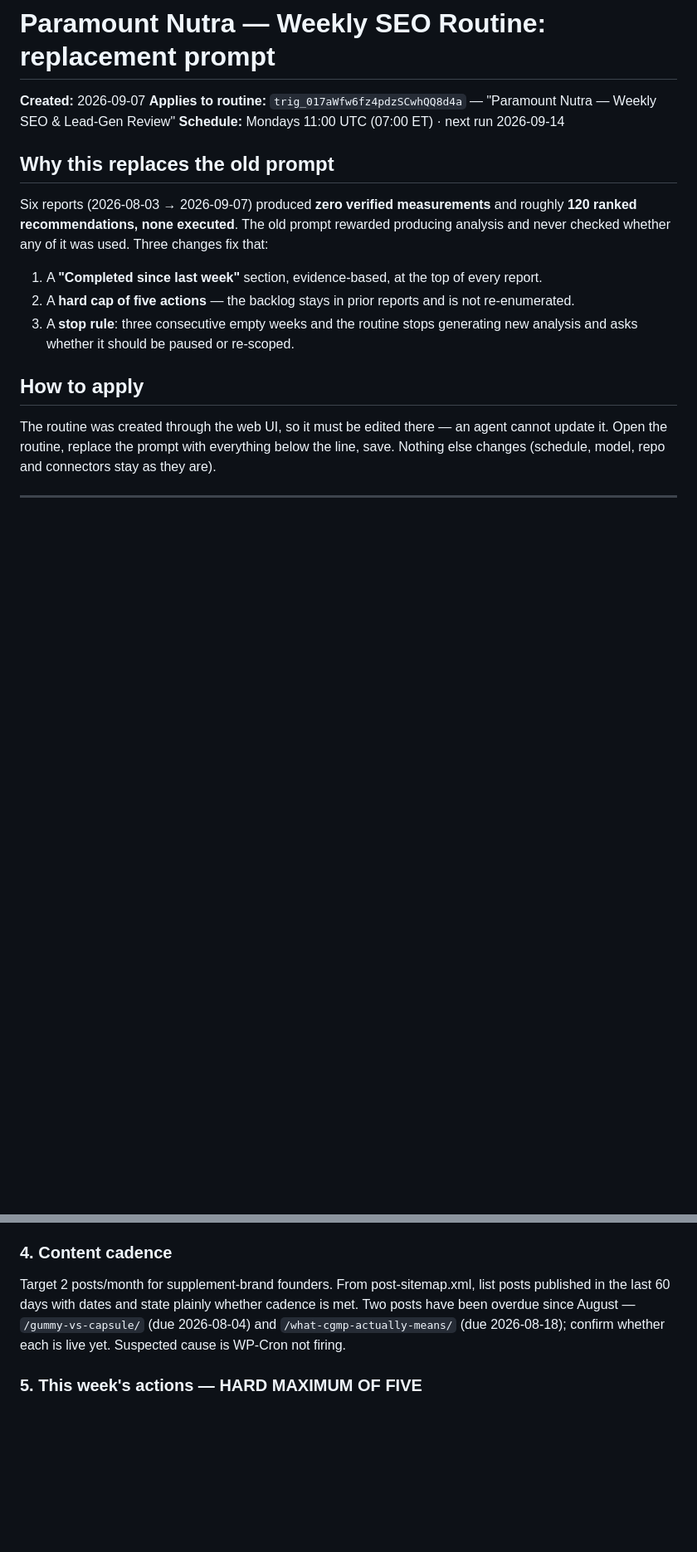
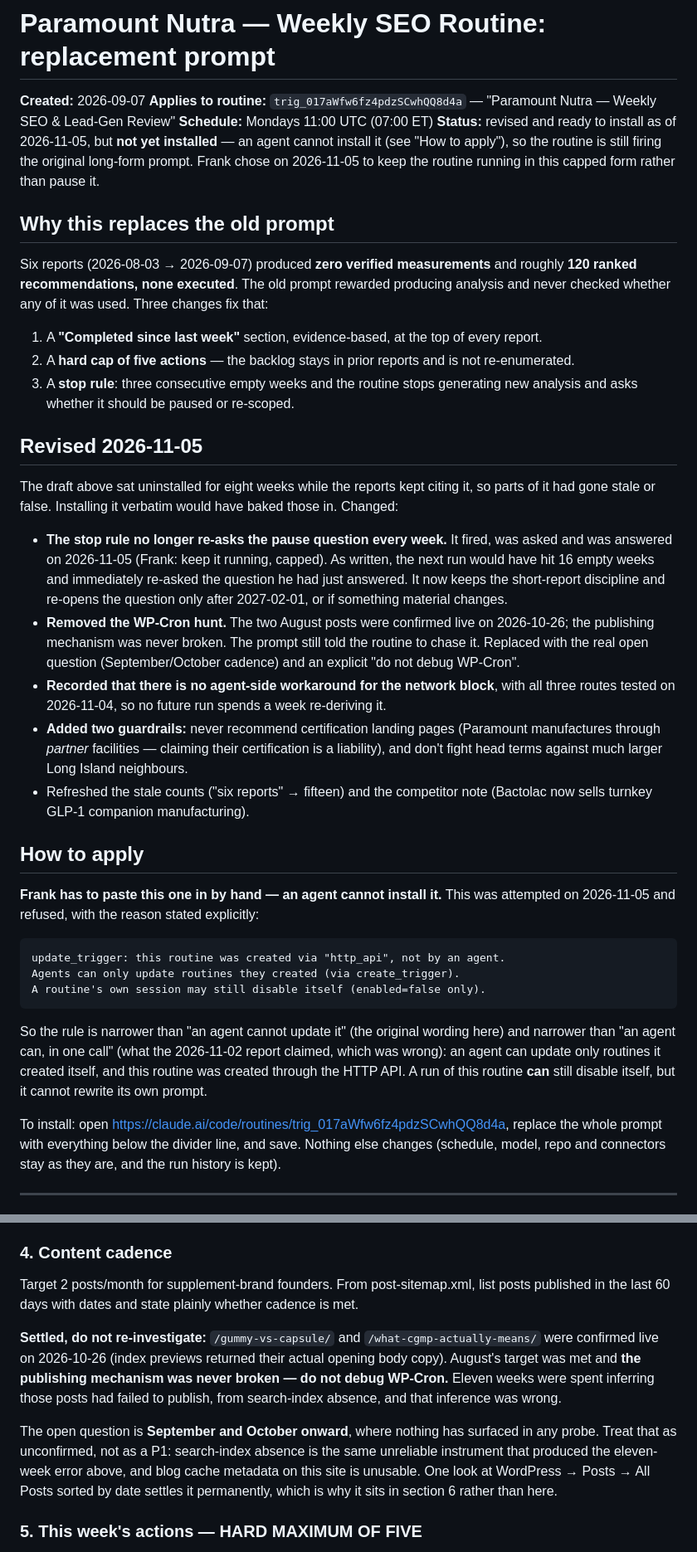
Before and after one commit to fj-ship-it/melaninfitmen-site, a Markdown page: seo-reports/paramount/ROUTINE-PROMPT.md, 2 parts joined by grey strips. Shown at 83% size. Drawn GitHub-style; blank space fills up the shorter version.

Commit message:
Revise weekly SEO routine prompt before install
The replacement prompt drafted 2026-09-07 was never installed and sat
uninstalled for eight weeks while the reports kept citing it, so parts of
it had gone stale or false. Installing it verbatim would have baked those
in. Revised before handing it over to be pasted in:

- Stop rule no longer re-asks the pause question weekly. It fired, was
  asked and was answered on 2026-11-05 (keep running, capped). As written,
  the next run would have hit 16 empty weeks and re-asked the question
  that had just been answered. Re-opens only after 2027-02-01 or on a
  material change.
- Removed the WP-Cron hunt. Both August posts were confirmed live on
  2026-10-26 and the publishing mechanism was never broken, but the prompt
  still told the routine to chase it. Replaced with the real open question
  (September/October cadence) plus an explicit "do not debug WP-Cron".
- Recorded that there is no agent-side workaround for the network block.
  All three routes out of the container were tested 2026-11-04 and all
  failed: Bash curl (proxy 403 to CONNECT), server-side WebFetch
  (getaddrinfo ENOTFOUND), and Remote Control (no folders served).
- Added two guardrails: never recommend certification landing pages, since
  Paramount manufactures through partner facilities and claiming their
  certification is a liability; and don't fight head terms against much
  larger Long Island neighbours.
- Refreshed stale counts (six reports -> fifteen) and the competitor note.

Also corrected "How to apply" in both directions. The original said an
agent cannot update the routine; the 2026-11-02 report claimed an agent
can, in one call. Both were wrong. An agent can update only routines it
created itself, and this one was created via the HTTP API, so the install
was attempted on 2026-11-05 and refused. A run can still disable itself,
but cannot rewrite its own prompt. Frank has to paste it in.

Co-Authored-By: Claude Opus 5 <noreply@anthropic.com>
Claude-Session: https://claude.ai/code/session_01PFm95V3y5qj4VLKduDGM1h

````diff
--- a/seo-reports/paramount/ROUTINE-PROMPT.md
+++ b/seo-reports/paramount/ROUTINE-PROMPT.md
@@ -2,7 +2,10 @@
 
 **Created:** 2026-09-07
 **Applies to routine:** `trig_017aWfw6fz4pdzSCwhQQ8d4a` — "Paramount Nutra — Weekly SEO & Lead-Gen Review"
-**Schedule:** Mondays 11:00 UTC (07:00 ET) · next run 2026-09-14
+**Schedule:** Mondays 11:00 UTC (07:00 ET)
+**Status:** revised and ready to install as of 2026-11-05, but **not yet installed** — an agent cannot
+install it (see "How to apply"), so the routine is still firing the original long-form prompt. Frank
+chose on 2026-11-05 to keep the routine running in this capped form rather than pause it.
 
 ## Why this replaces the old prompt
 
@@ -15,11 +18,46 @@ checked whether any of it was used. Three changes fix that:
 3. A **stop rule**: three consecutive empty weeks and the routine stops generating new analysis and
    asks whether it should be paused or re-scoped.
 
+## Revised 2026-11-05
+
+The draft above sat uninstalled for eight weeks while the reports kept citing it, so parts of it had
+gone stale or false. Installing it verbatim would have baked those in. Changed:
+
+- **The stop rule no longer re-asks the pause question every week.** It fired, was asked and was
+  answered on 2026-11-05 (Frank: keep it running, capped). As written, the next run would have hit
+  16 empty weeks and immediately re-asked the question he had just answered. It now keeps the
+  short-report discipline and re-opens the question only after 2027-02-01, or if something material
+  changes.
+- **Removed the WP-Cron hunt.** The two August posts were confirmed live on 2026-10-26; the publishing
+  mechanism was never broken. The prompt still told the routine to chase it. Replaced with the real
+  open question (September/October cadence) and an explicit "do not debug WP-Cron".
+- **Recorded that there is no agent-side workaround for the network block**, with all three routes
+  tested on 2026-11-04, so no future run spends a week re-deriving it.
+- **Added two guardrails:** never recommend certification landing pages (Paramount manufactures
+  through *partner* facilities — claiming their certification is a liability), and don't fight head
+  terms against much larger Long Island neighbours.
+- Refreshed the stale counts ("six reports" → fifteen) and the competitor note (Bactolac now sells
+  turnkey GLP-1 companion manufacturing).
+
 ## How to apply
 
-The routine was created through the web UI, so it must be edited there — an agent cannot update it.
-Open the routine, replace the prompt with everything below the line, save. Nothing else changes
-(schedule, model, repo and connectors stay as they are).
+**Frank has to paste this one in by hand — an agent cannot install it.** This was attempted on
+2026-11-05 and refused, with the reason stated explicitly:
+
+```
+update_trigger: this routine was created via "http_api", not by an agent.
+Agents can only update routines they created (via create_trigger).
+A routine's own session may still disable itself (enabled=false only).
+```
+
+So the rule is narrower than "an agent cannot update it" (the original wording here) and narrower
+than "an agent can, in one call" (what the 2026-11-02 report claimed, which was wrong): an agent can
+update only routines it created itself, and this routine was created through the HTTP API. A run of
+this routine **can** still disable itself, but it cannot rewrite its own prompt.
+
+To install: open https://claude.ai/code/routines/trig_017aWfw6fz4pdzSCwhQQ8d4a, replace the whole
+prompt with everything below the divider line, and save. Nothing else changes (schedule, model, repo
+and connectors stay as they are, and the run history is kept).
 
 ---
 
@@ -76,7 +126,11 @@ Report this as **one compact table plus exceptions only**. On a clean week write
 
 ### 4. Content cadence
 
-Target 2 posts/month for supplement-brand founders. From post-sitemap.xml, list posts published in the last 60 days with dates and state plainly whether cadence is met. Two posts have been overdue since August — `/gummy-vs-capsule/` (due 2026-08-04) and `/what-cgmp-actually-means/` (due 2026-08-18); confirm whether each is live yet. Suspected cause is WP-Cron not firing.
+Target 2 posts/month for supplement-brand founders. From post-sitemap.xml, list posts published in the last 60 days with dates and state plainly whether cadence is met.
+
+**Settled, do not re-investigate:** `/gummy-vs-capsule/` and `/what-cgmp-actually-means/` were confirmed live on 2026-10-26 (index previews returned their actual opening body copy). August's target was met and **the publishing mechanism was never broken — do not debug WP-Cron.** Eleven weeks were spent inferring those posts had failed to publish, from search-index absence, and that inference was wrong.
+
+The open question is **September and October onward**, where nothing has surfaced in any probe. Treat that as unconfirmed, not as a P1: search-index absence is the same unreliable instrument that produced the eleven-week error above, and blog cache metadata on this site is unusable. One look at WordPress → Posts → All Posts sorted by date settles it permanently, which is why it sits in section 6 rather than here.
 
 ### 5. This week's actions — HARD MAXIMUM OF FIVE
 
````
Also changed, not shown: other parts of seo-reports/paramount/ROUTINE-PROMPT.md (+21 -5 lines).
